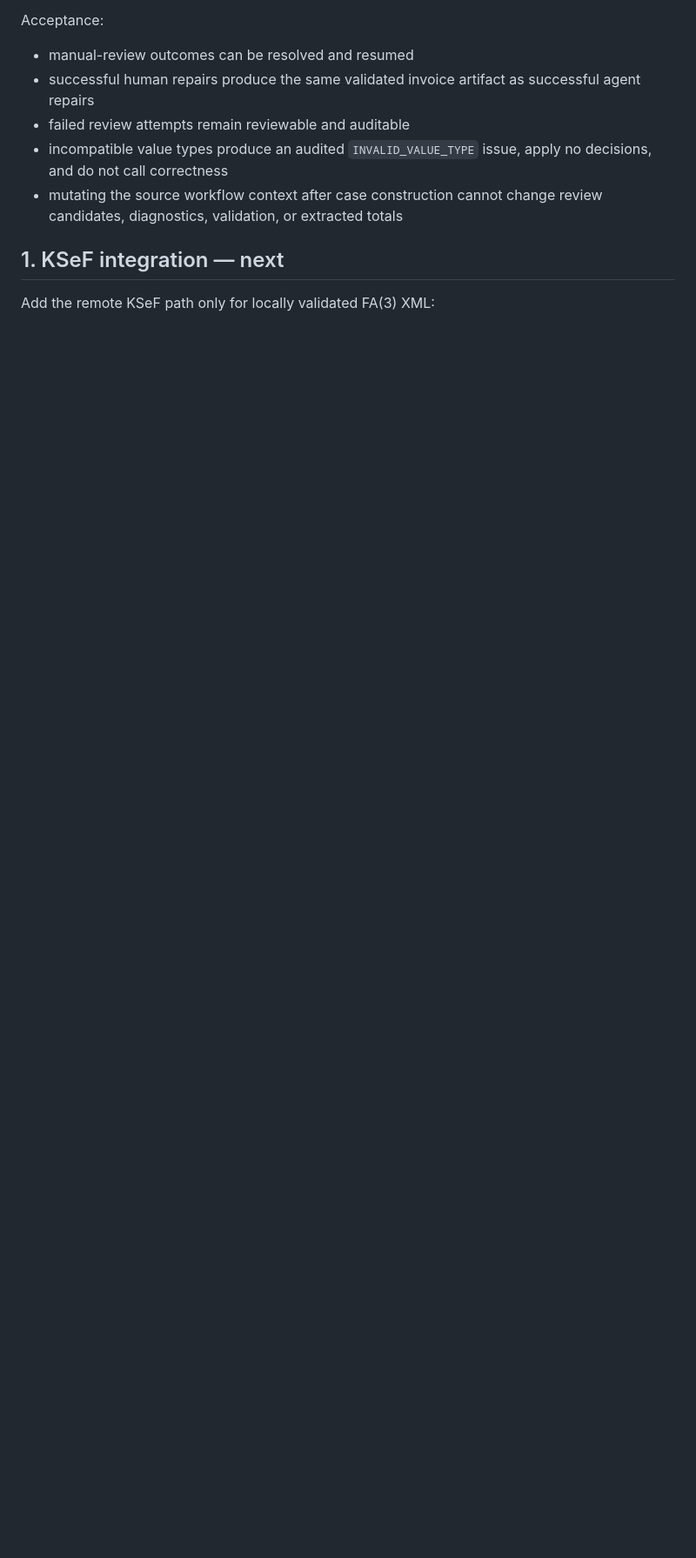
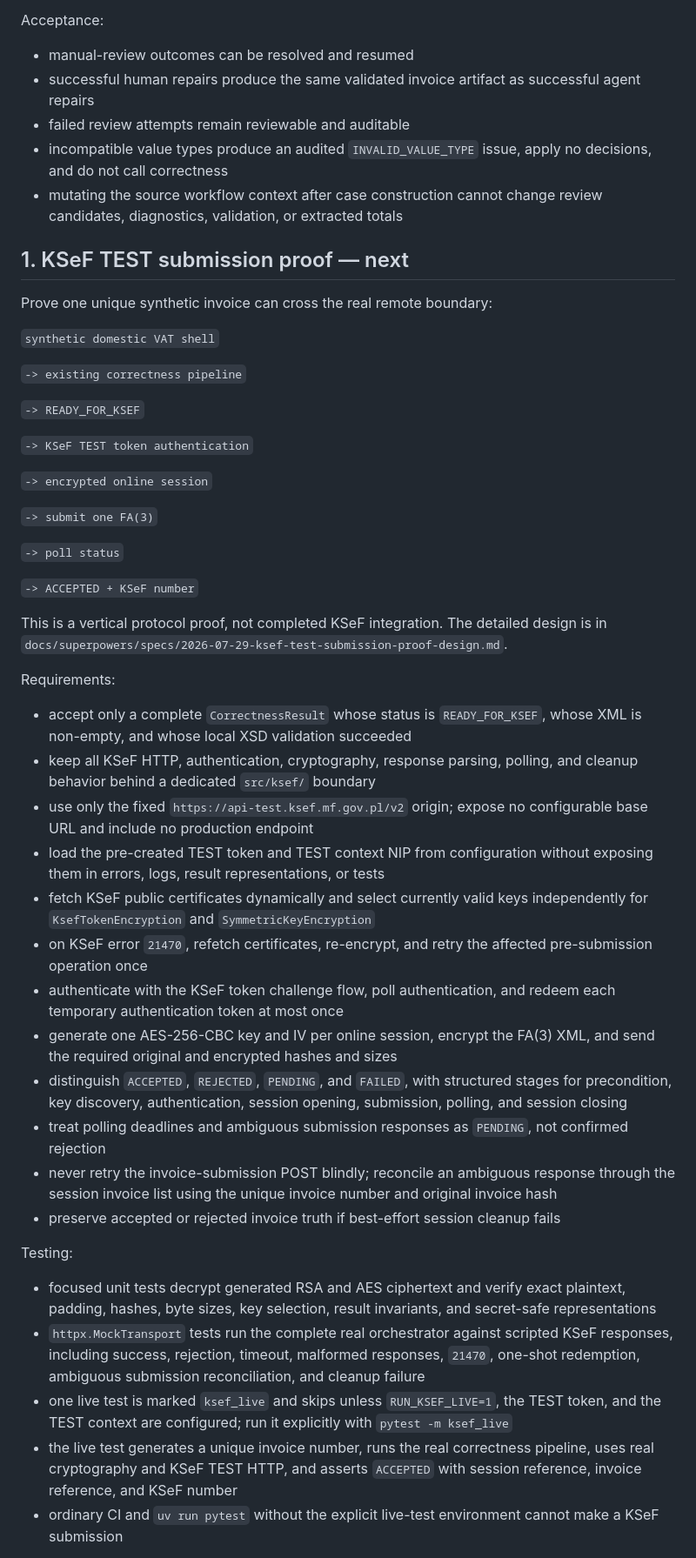
Before and after one commit to komaksym/AlfredoTheClerk, a Markdown page: SPEC.md, the part around one of its changes. Shown at 87% size. GitHub-like rendering; blank space fills up the shorter version.

```diff
--- a/SPEC.md
+++ b/SPEC.md
@@ -121,6 +121,75 @@ Acceptance:
 - mutating the source workflow context after case construction cannot change
   review candidates, diagnostics, validation, or extracted totals
 
-## 1. KSeF integration — next
+## 1. KSeF TEST submission proof — next
 
-Add the remote KSeF path only for locally validated FA(3) XML:
+Prove one unique synthetic invoice can cross the real remote boundary:
+
+`synthetic domestic VAT shell`
+
+`-> existing correctness pipeline`
+
+`-> READY_FOR_KSEF`
+
+`-> KSeF TEST token authentication`
+
+`-> encrypted online session`
+
+`-> submit one FA(3)`
+
+`-> poll status`
+
+`-> ACCEPTED + KSeF number`
+
+This is a vertical protocol proof, not completed KSeF integration. The detailed
+design is in
+`docs/superpowers/specs/2026-07-29-ksef-test-submission-proof-design.md`.
+
+Requirements:
+
+- accept only a complete `CorrectnessResult` whose status is
+  `READY_FOR_KSEF`, whose XML is non-empty, and whose local XSD validation
+  succeeded
+- keep all KSeF HTTP, authentication, cryptography, response parsing, polling,
+  and cleanup behavior behind a dedicated `src/ksef/` boundary
+- use only the fixed `https://api-test.ksef.mf.gov.pl/v2` origin; expose no
+  configurable base URL and include no production endpoint
+- load the pre-created TEST token and TEST context NIP from configuration
+  without exposing them in errors, logs, result representations, or tests
+- fetch KSeF public certificates dynamically and select currently valid keys
+  independently for `KsefTokenEncryption` and `SymmetricKeyEncryption`
+- on KSeF error `21470`, refetch certificates, re-encrypt, and retry the
+  affected pre-submission operation once
+- authenticate with the KSeF token challenge flow, poll authentication, and
+  redeem each temporary authentication token at most once
+- generate one AES-256-CBC key and IV per online session, encrypt the FA(3) XML,
+  and send the required original and encrypted hashes and sizes
+- distinguish `ACCEPTED`, `REJECTED`, `PENDING`, and `FAILED`, with structured
+  stages for precondition, key discovery, authentication, session opening,
+  submission, polling, and session closing
+- treat polling deadlines and ambiguous submission responses as `PENDING`, not
+  confirmed rejection
+- never retry the invoice-submission POST blindly; reconcile an ambiguous
+  response through the session invoice list using the unique invoice number
+  and original invoice hash
+- preserve accepted or rejected invoice truth if best-effort session cleanup
+  fails
+
+Testing:
+
+- focused unit tests decrypt generated RSA and AES ciphertext and verify exact
+  plaintext, padding, hashes, byte sizes, key selection, result invariants, and
+  secret-safe representations
+- `httpx.MockTransport` tests run the complete real orchestrator against
+  scripted KSeF responses, including success, rejection, timeout, malformed
+  responses, `21470`, one-shot redemption, ambiguous submission reconciliation,
+  and cleanup failure
+- one live test is marked `ksef_live` and skips unless
+  `RUN_KSEF_LIVE=1`, the TEST token, and the TEST context are configured; run
+  it explicitly with `pytest -m ksef_live`
+- the live test generates a unique invoice number, runs the real correctness
+  pipeline, uses real cryptography and KSeF TEST HTTP, and asserts
+  `ACCEPTED` with session reference, invoice reference, and KSeF number
+- ordinary CI and `uv run pytest` without the explicit live-test environment
+  cannot make a KSeF submission
+
```
Also changed, not shown: other parts of SPEC.md (+42 -15 lines), 1 other file.
